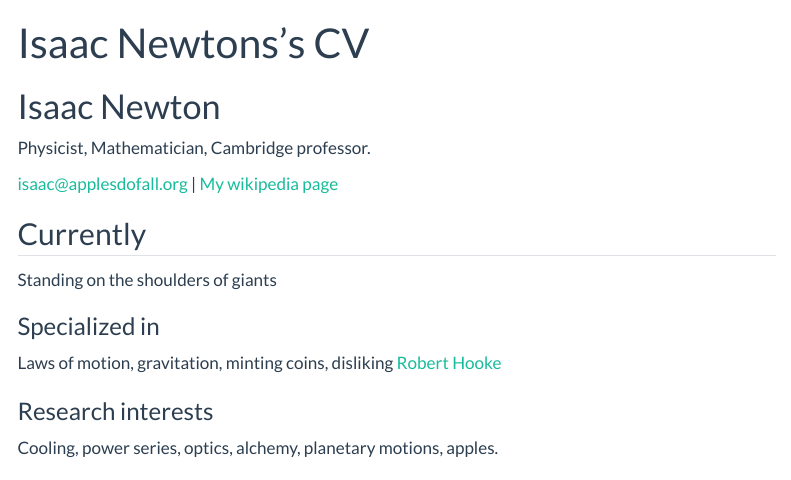
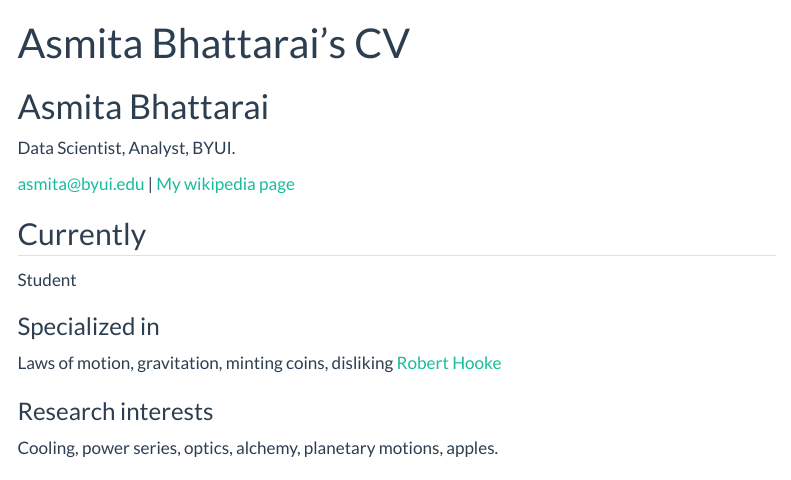
Before and after one commit to AsmitaBhattarai7/AsmitaBhattarai7.github.io, a Quarto document (resume.qmd): the page in a window 1100 px wide, from its top. Rendered offline with R 4.5, knitr and Pandoc in place of Quarto, with nearby package versions; menus at the side of the page are left out.

Commit message:
Update resume.qmd
I made a change

```diff
--- a/resume.qmd
+++ b/resume.qmd
@@ -1,19 +1,19 @@
 ---
 layout: cv
-title: Isaac Newtons's CV
+title: Asmita Bhattarai's CV
 ---
-# Isaac Newton
-Physicist, Mathematician, Cambridge professor.
+# Asmita Bhattarai
+Data Scientist, Analyst, BYUI.
 
 <div id="webaddress">
-<a href="isaac@applesdofall.org">isaac@applesdofall.org</a>
-| <a href="http://en.wikipedia.org/wiki/Isaac_Newton">My wikipedia page</a>
+<a href="asmita@byui.edu">asmita@byui.edu</a>
+| <a href="http://en.wikipedia.org/wiki/Asmita_Bhattarai">My wikipedia page</a>
 </div>
 
 
 ## Currently
 
-Standing on the shoulders of giants
+Student
 
 ### Specialized in
 
```
